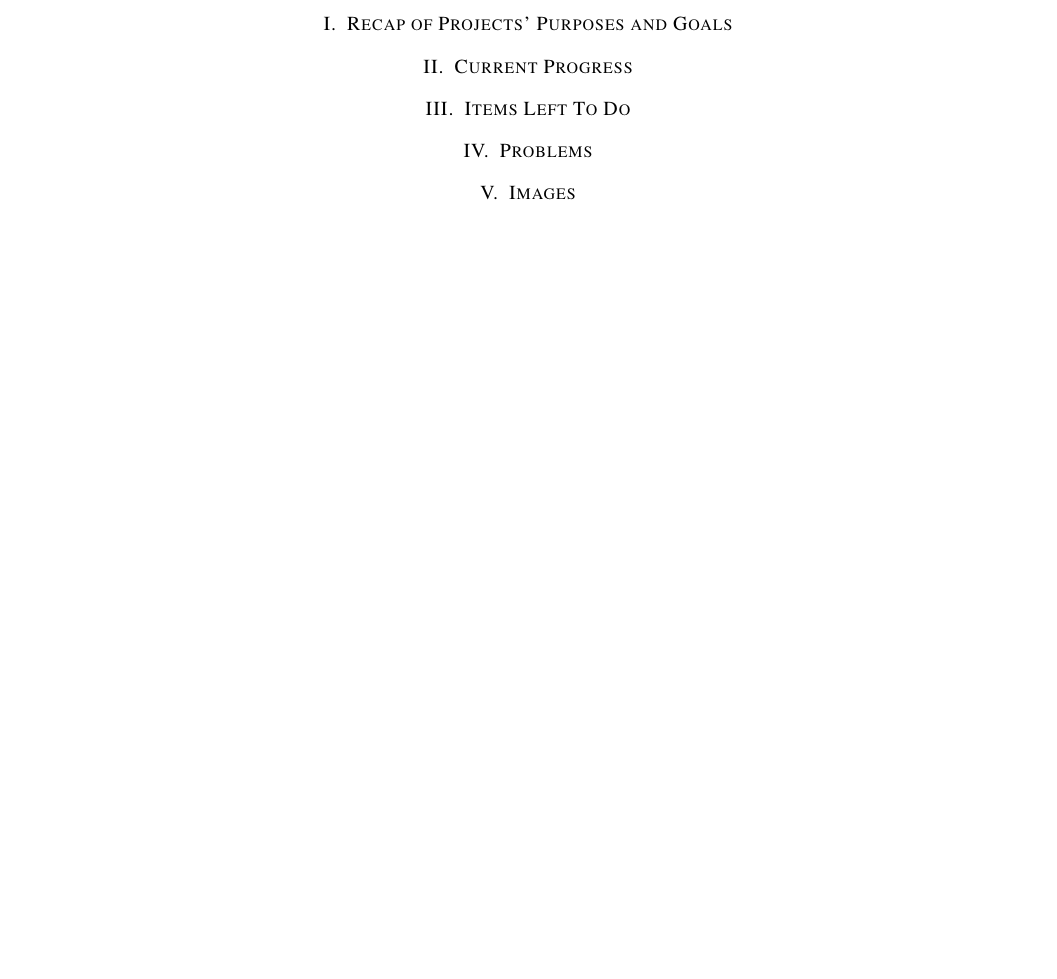
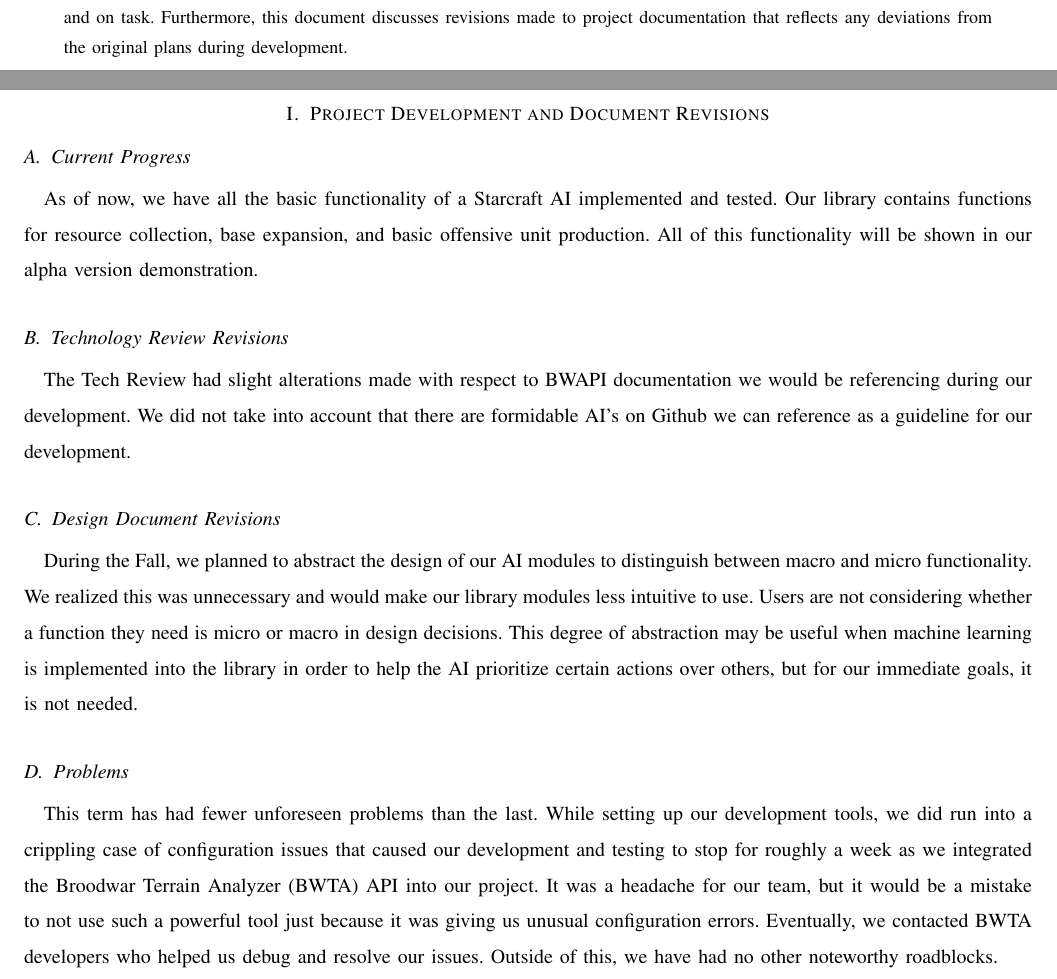
Before and after one commit to jacobbroderick/Starcraft-ai, a LaTeX paper (Documents/ProgressReportWinter.tex): part of page 2 of 2 before the commit and two parts of pages 1 and 2 of 4 after it, the two joined at a grey line, cut at the place of the change, the shorter picture padded with empty space. Compiled offline with pdfLaTeX; a missing font is replaced by an installed copy or a similar font; a LaTeX package or settings file that is missing is left out.

Commit message:
Added progress report changes for Winter term. Made small edits to revisions docs.

```diff
--- a/Documents/ProgressReportWinter.tex
+++ b/Documents/ProgressReportWinter.tex
@@ -37,3 +37,4 @@
 		\begin{abstract}
 			\noindent
 			\noindent
+			The goal of this project is to create an agent to play the game Starcraft Brood War, a real time strategy game created by Blizzard Entertainment. The solution to the project will be a template that future students can use to develop better solutions than those provided in this project. In this document, we will discuss what we have completed in our project as well as discuss our process and problems we had. The goal of this document is to reflect on our progress as well as make sure we are on time and on task. Furthermore, this document discusses revisions made to project documentation that reflects any deviations from the original plans during development.
@@ -41,12 +41,16 @@
 		\end{abstract}
 	\end{titlepage}
 
-\section{Recap of Projects' Purposes and Goals}
+	\section{Project Development and Document Revisions}
 
-\section{Current Progress}
+	\subsection{Current Progress}
+	As of now, we have all the basic functionality of a Starcraft AI implemented and tested. Our library contains functions for resource collection, base expansion, and basic offensive unit production. All of this functionality will be shown in our alpha version demonstration.
 
-\section{Items Left To Do}
+	\subsection{Technology Review Revisions}
+	The Tech Review had slight alterations made with respect to BWAPI documentation we would be referencing during our development. We did not take into account that there are formidable AI's on Github we can reference as a guideline for our development.
 
-\section{Problems}
+	\subsection{Design Document Revisions}
+	During the Fall, we planned to abstract the design of our AI modules to distinguish between macro and micro functionality. We realized this was unnecessary and would make our library modules less intuitive to use. Users are not considering whether a function they need is micro or macro in design decisions. This degree of abstraction may be useful when machine learning is implemented into the library in order to help the AI prioritize certain actions over others, but for our immediate goals, it is not needed.
 
-\section{Images}
+	\subsection{Problems}
+	This term has had fewer unforeseen problems than the last. While setting up our development tools, we did run into a crippling case of configuration issues that caused our development and testing to stop for roughly a week as we integrated the Broodwar Terrain Analyzer (BWTA) API into our project. It was a headache for our team, but it would be a mistake to not use such a powerful tool just because it was giving us unusual configuration errors. Eventually, we contacted BWTA developers who helped us debug and resolve our issues. Outside of this, we have had no other noteworthy roadblocks.
@@ -52,0 +74 @@
+	\end{center}
```
Also changed, not shown: Documents/TechReviewDraft2.tex (+1 -1 lines), Documents/ProgressReportWinter.pdf (added), Documents/ProgressReportWinter.tex (24 more changed lines). Lines whose indentation alone changed are shown as unchanged.
